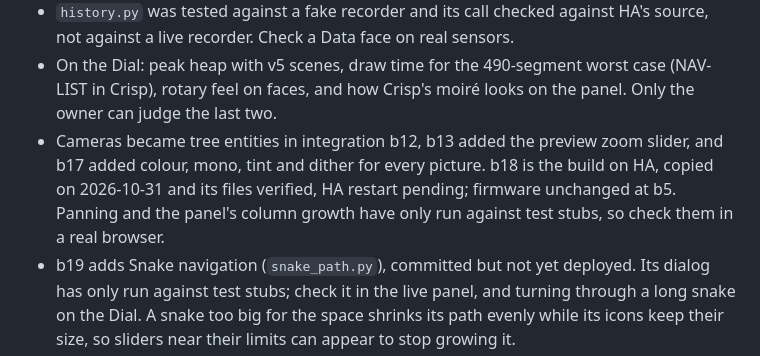
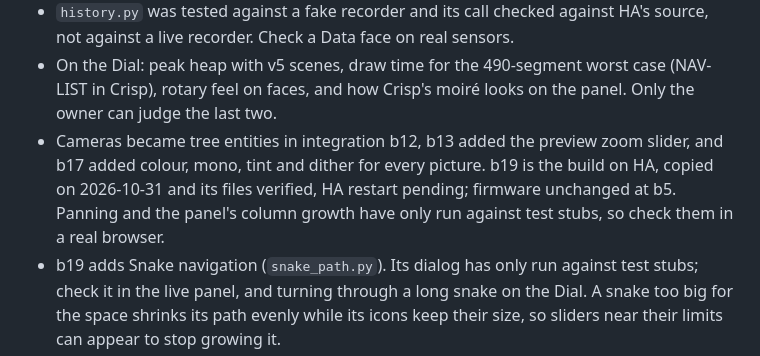
Before and after one commit to gazoodle/ha-dial, a Markdown page: HANDOVER.md, the part around the change. Drawn GitHub-style.

Commit message:
Record the b19 deployment in the handover
Co-Authored-By: Claude Opus 5.5 <noreply@anthropic.com>

```diff
--- a/HANDOVER.md
+++ b/HANDOVER.md
@@ -24,9 +24,9 @@ inspected contact sheets. The owner reviews sheets by phone; an approved sheet c
 - On the Dial: peak heap with v5 scenes, draw time for the 490-segment worst case (NAV-LIST in Crisp),
   rotary feel on faces, and how Crisp's moiré looks on the panel. Only the owner can judge the last two.
 - Cameras became tree entities in integration b12, b13 added the preview zoom slider, and b17 added colour, mono,
-  tint and dither for every picture. b18 is the build on HA, copied on 2026-10-31 and its files verified, HA restart pending; firmware unchanged at b5. Panning and
+  tint and dither for every picture. b19 is the build on HA, copied on 2026-10-31 and its files verified, HA restart pending; firmware unchanged at b5. Panning and
   the panel's column growth have only run against test stubs, so check them in a real browser.
-- b19 adds Snake navigation (`snake_path.py`), committed but not yet deployed. Its dialog has only run against test stubs;
+- b19 adds Snake navigation (`snake_path.py`). Its dialog has only run against test stubs;
   check it in the live panel, and turning through a long snake on the Dial. A snake too big for the space shrinks its
   path evenly while its icons keep their size, so sliders near their limits can appear to stop growing it.
 - Camera and Photo faces and the frame transport are implemented in integration b11 and firmware b5,
```
